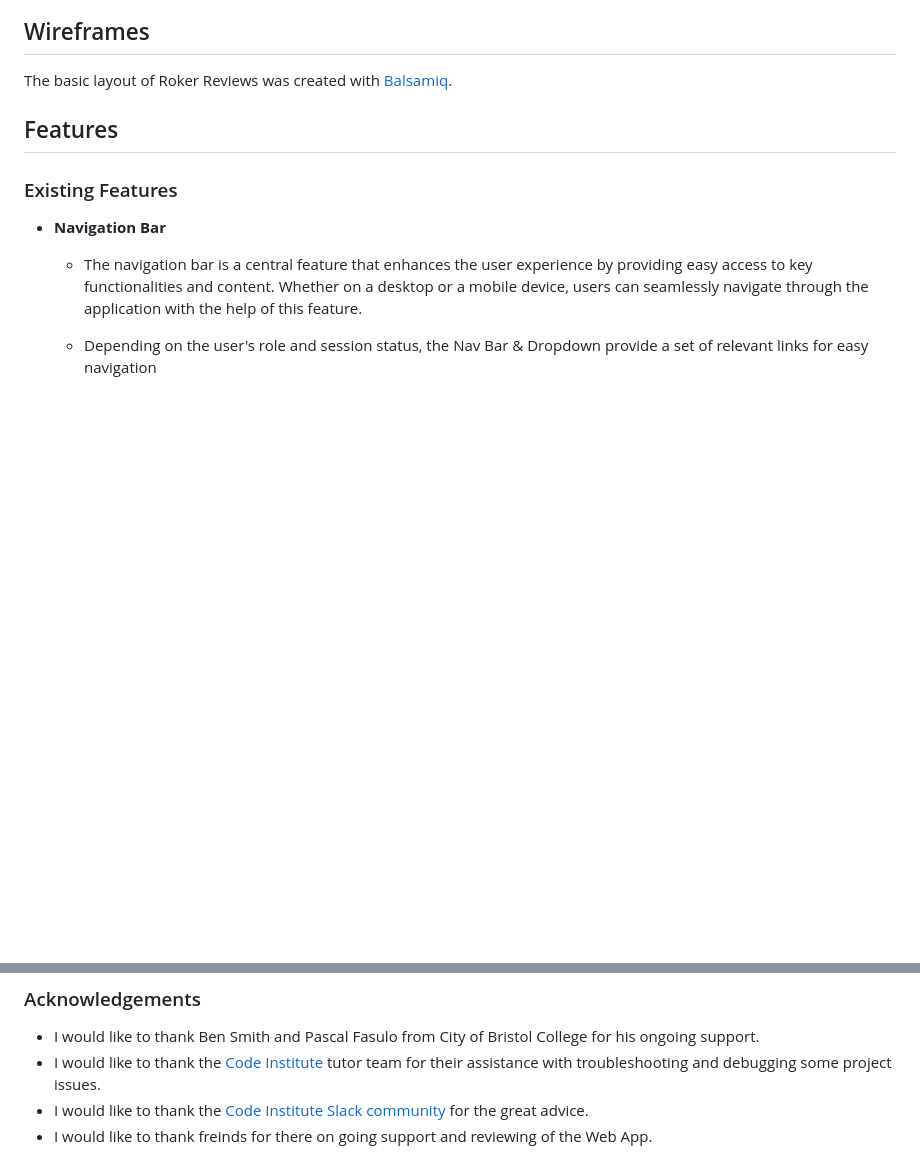
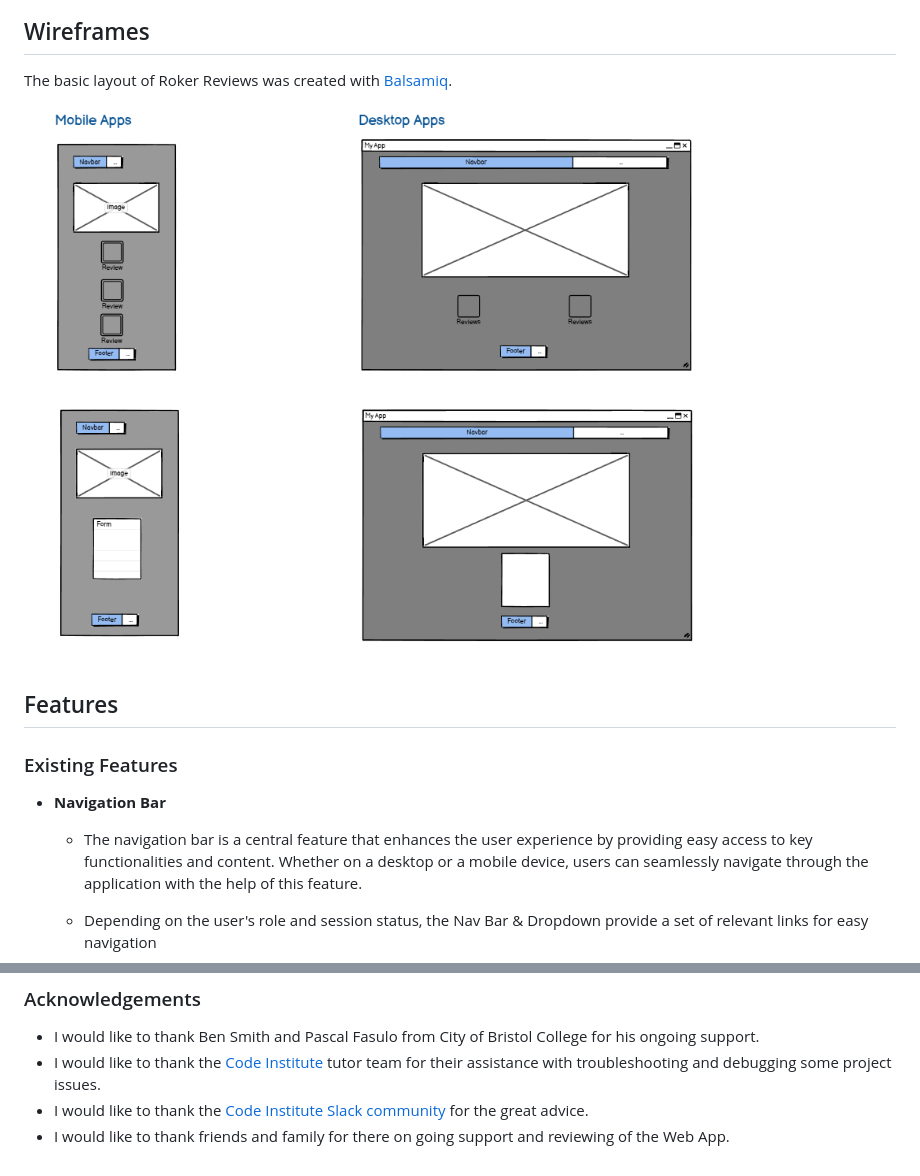
Before and after one commit to brianmcananey/VSCode_Project3, a Markdown page: README.md, 2 parts joined by grey strips. Drawn GitHub-style; pictures changed too: static/images/wireframes.png (added); blank space fills up the shorter version.

Commit message:
added wireframes

```diff
--- a/README.md
+++ b/README.md
@@ -118,6 +118,8 @@ I have chose the "sans-serif" font as I believe it suits the layout of the websi
 
 ## Wireframes
 The basic layout of Roker Reviews was created with [Balsamiq](https://balsamiq.com/).
+
+![Wireframes](static/images/wireframes.png)
 
 
 
@@ -363,4 +365,4 @@ Always follow the steps and ensure that your sensitive information(API Keys, Dat
 - I would like to thank Ben Smith and Pascal Fasulo from City of Bristol College for his ongoing support.
 - I would like to thank the [Code Institute](https://codeinstitute.net) tutor team for their assistance with troubleshooting and debugging some project issues.
 - I would like to thank the [Code Institute Slack community](https://code-institute-room.slack.com) for the great advice.
-- I would like to thank freinds for there on going support and reviewing of the Web App.
+- I would like to thank friends and family for there on going support and reviewing of the Web App.
```
